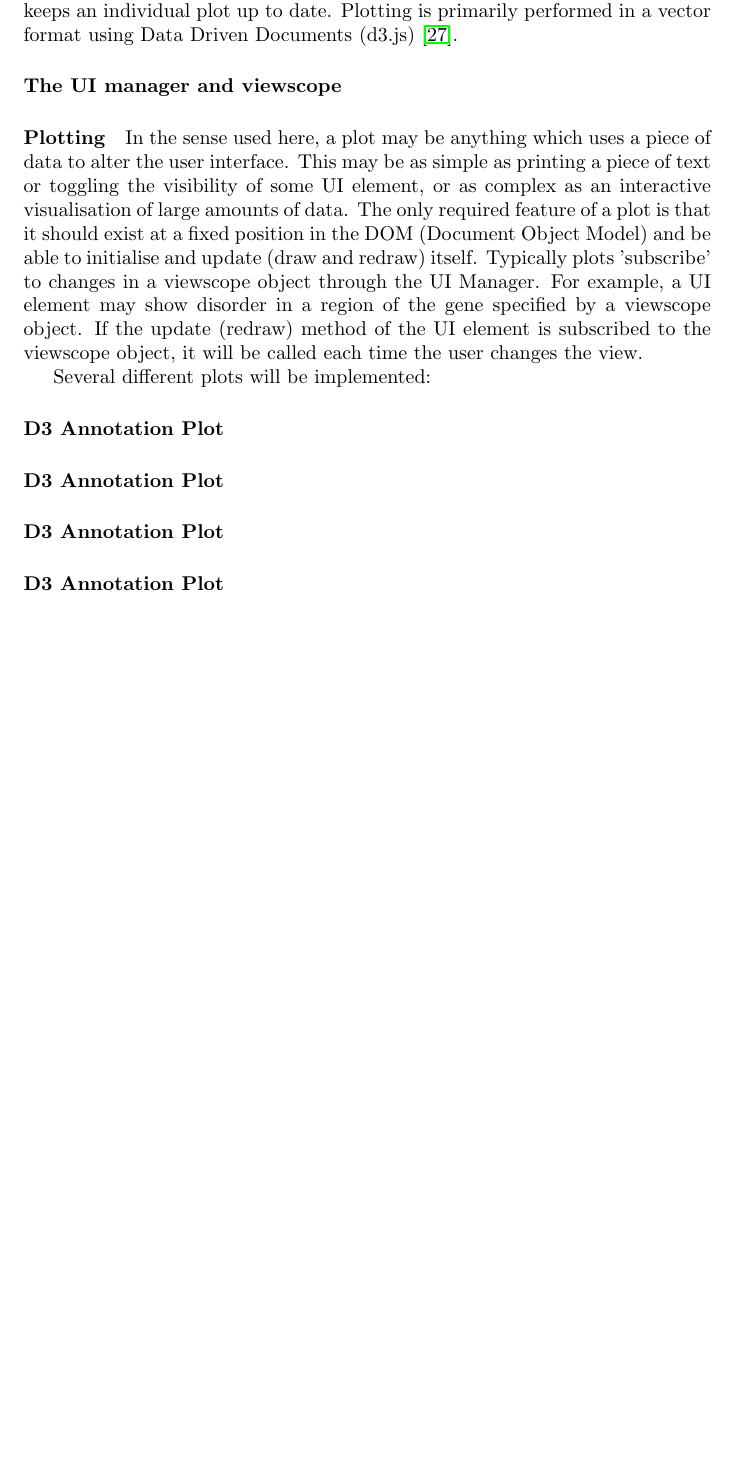
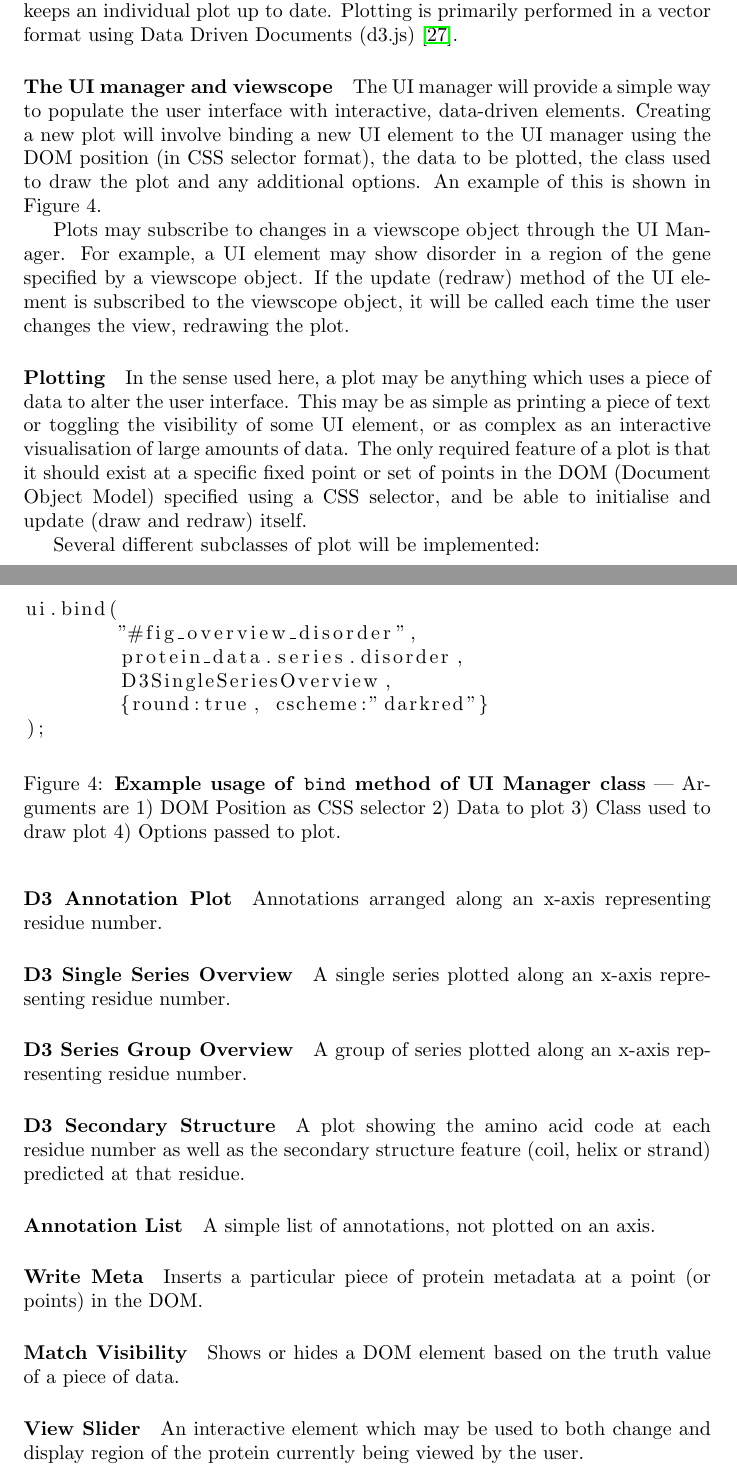
Before and after one commit to tomnewport/protein-tools, a LaTeX paper (Writeup/newport_thomas_sysbio_rotation_2.tex): part of page 10 of 14 before the commit and two parts of pages 10 and 11 of 15 after it, the two joined at a grey line, cut so that both start at the same text, the shorter picture padded with empty space. Compiled offline with pdfLaTeX.

Commit message:
MOAR text

```diff
--- a/Writeup/newport_thomas_sysbio_rotation_2.tex
+++ b/Writeup/newport_thomas_sysbio_rotation_2.tex
@@ -6,6 +6,7 @@
 \usepackage{graphicx}
 \usepackage[english]{babel}
 \usepackage{caption}
+\usepackage{listings}
 \DeclareGraphicsExtensions{.pdf,.png,.jpg}
 
 
@@ -189,18 +190,59 @@ The UI Bindings class will consist of a UI Manager, which coordinates initialisi
 
 \paragraph{The UI manager and viewscope}
 
+The UI manager will provide a simple way to populate the user interface with interactive, data-driven elements. Creating a new plot will involve binding a new UI element to the UI manager using the DOM position (in CSS selector format), the data to be plotted, the class used to draw the plot and any additional options. An example of this is shown in Figure 4.
+
+Plots may subscribe to changes in a viewscope object through the UI Manager. For example, a UI element may show disorder in a region of the gene specified by a viewscope object. If the update (redraw) method of the UI element is subscribed to the viewscope object, it will be called each time the user changes the view, redrawing the plot.
+
+\begin{figure}
+\begin{lstlisting}
+ui.bind(
+	"#fig_overview_disorder",
+	protein_data.series.disorder,
+	D3SingleSeriesOverview,
+	{round:true, cscheme:"darkred"}
+);
+\end{lstlisting}
+\caption{\str{Example usage of \texttt{bind} method of UI Manager class} | Arguments are 1) DOM Position as CSS selector 2) Data to plot 3) Class used to draw plot 4) Options passed to plot.}
+\end{figure}
+
 \paragraph{Plotting}
 
-In the sense used here, a plot may be anything which uses a piece of data to alter the user interface. This may be as simple as printing a piece of text or toggling the visibility of some UI element, or as complex as an interactive visualisation of large amounts of data. The only required feature of a plot is that it should exist at a fixed position in the DOM (Document Object Model) and be able to initialise and update (draw and redraw) itself. Typically plots 'subscribe' to changes in a viewscope object through the UI Manager. For example, a UI element may show disorder in a region of the gene specified by a viewscope object. If the update (redraw) method of the UI element is subscribed to the viewscope object, it will be called each time the user changes the view.
+In the sense used here, a plot may be anything which uses a piece of data to alter the user interface. This may be as simple as printing a piece of text or toggling the visibility of some UI element, or as complex as an interactive visualisation of large amounts of data. The only required feature of a plot is that it should exist at a specific fixed point or set of points in the DOM (Document Object Model) specified using a CSS selector, and be able to initialise and update (draw and redraw) itself.
 
-Several different plots will be implemented:
+Several different subclasses of plot will be implemented:
 
 \paragraph{D3 Annotation Plot}
-\paragraph{D3 Annotation Plot}
-\paragraph{D3 Annotation Plot}
-\paragraph{D3 Annotation Plot}
 
+Annotations arranged along an x-axis representing residue number.
 
+\paragraph{D3 Single Series Overview}
+
+A single series plotted along an x-axis representing residue number.
+
+\paragraph{D3 Series Group Overview}
+
+A group of series plotted along an x-axis representing residue number.
+
+\paragraph{D3 Secondary Structure}
+
+A plot showing the amino acid code at each residue number as well as the secondary structure feature (coil, helix or strand) predicted at that residue.
+
+\paragraph{Annotation List}
+
+A simple list of annotations, not plotted on an axis.
+
+\paragraph{Write Meta}
+
+Inserts a particular piece of protein metadata at a point (or points) in the DOM.
+
+\paragraph{Match Visibility}
+
+Shows or hides a DOM element based on the truth value of a piece of data.
+
+\paragraph{View Slider}
+
+An interactive element which may be used to both change and display region of the protein currently being viewed by the user.
 
 \subsection{Implementation}
 
```
Also changed, not shown: Writeup/newport_thomas_sysbio_rotation_2.pdf, Writeup/newport_thomas_sysbio_rotation_2.tex (2 more changed lines), 5 other files.
